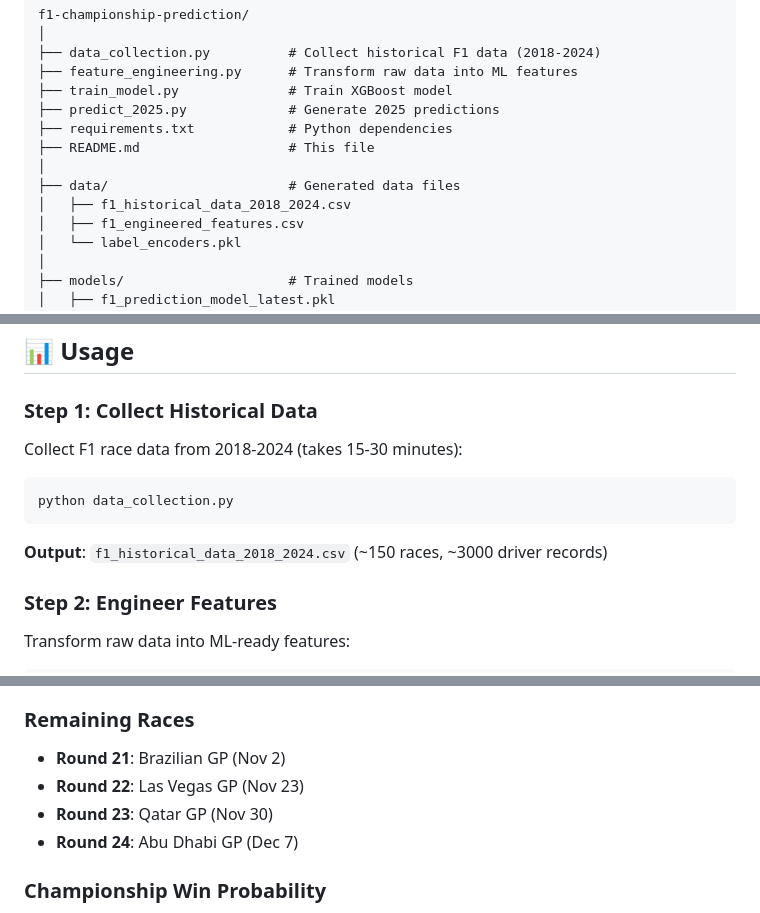
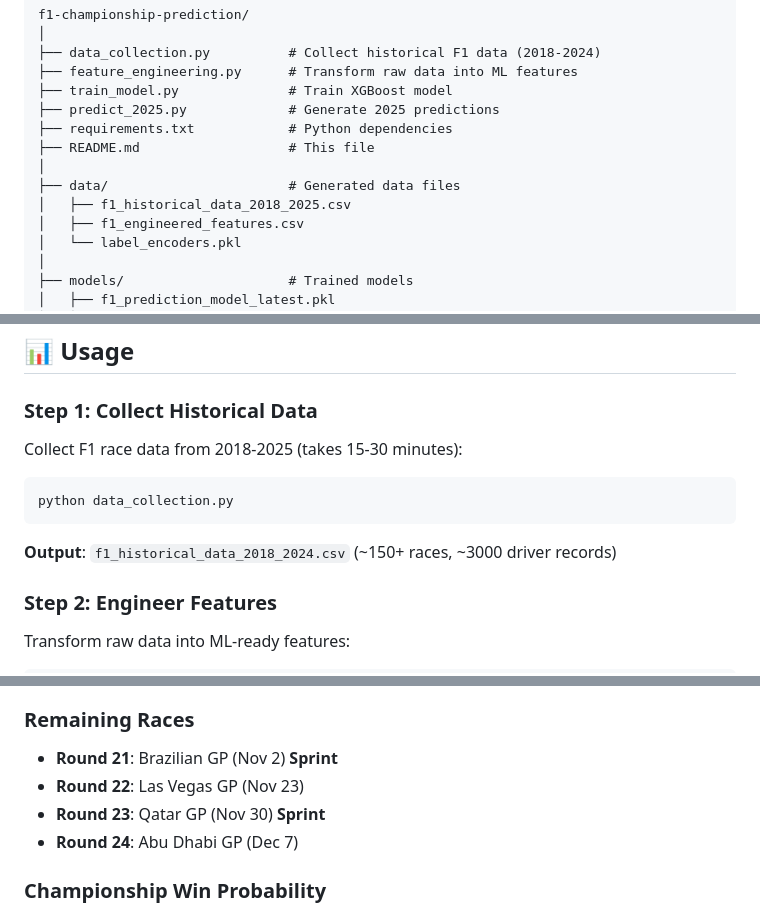
Before and after one commit to Ski146/F1_Championship-Predictor_2025, a Markdown page: README.md, 3 parts joined by grey strips. Drawn GitHub-style.

Commit message:
Update README for F1 data and race schedule changes

````diff
--- a/README.md
+++ b/README.md
@@ -25,7 +25,7 @@ f1-championship-prediction/
 ├── README.md                   # This file
 │
 ├── data/                       # Generated data files
-│   ├── f1_historical_data_2018_2024.csv
+│   ├── f1_historical_data_2018_2025.csv
 │   ├── f1_engineered_features.csv
 │   └── label_encoders.pkl
 │
@@ -42,12 +42,12 @@ f1-championship-prediction/
 
 ### Step 1: Collect Historical Data
 
-Collect F1 race data from 2018-2024 (takes 15-30 minutes):
+Collect F1 race data from 2018-2025 (takes 15-30 minutes):
 ```bash
 python data_collection.py
 ```
 
-**Output**: `f1_historical_data_2018_2024.csv` (~150 races, ~3000 driver records)
+**Output**: `f1_historical_data_2018_2024.csv` (~150+ races, ~3000 driver records)
 
 ### Step 2: Engineer Features
 
@@ -131,9 +131,9 @@ Performance by position group:
 3. Max Verstappen - 321 pts (Red Bull)
 
 ### Remaining Races
-- **Round 21**: Brazilian GP (Nov 2)
+- **Round 21**: Brazilian GP (Nov 2) **Sprint**
 - **Round 22**: Las Vegas GP (Nov 23)
-- **Round 23**: Qatar GP (Nov 30)
+- **Round 23**: Qatar GP (Nov 30) **Sprint**
 - **Round 24**: Abu Dhabi GP (Dec 7)
 
 ### Championship Win Probability
````
